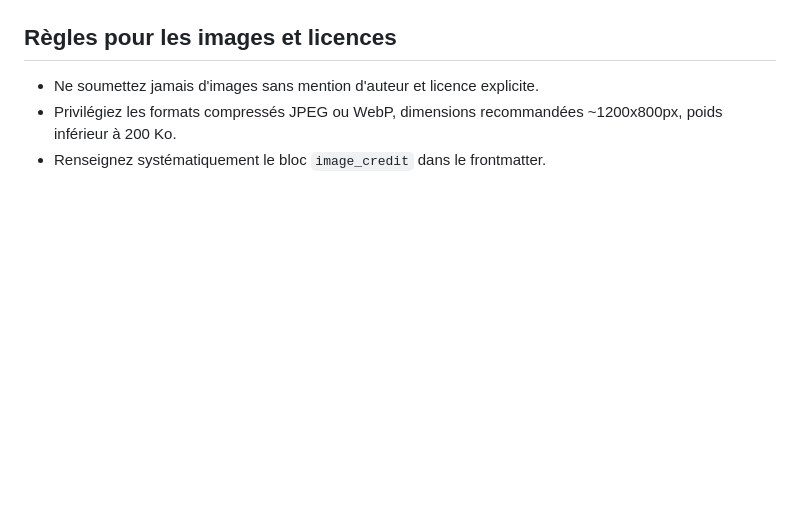
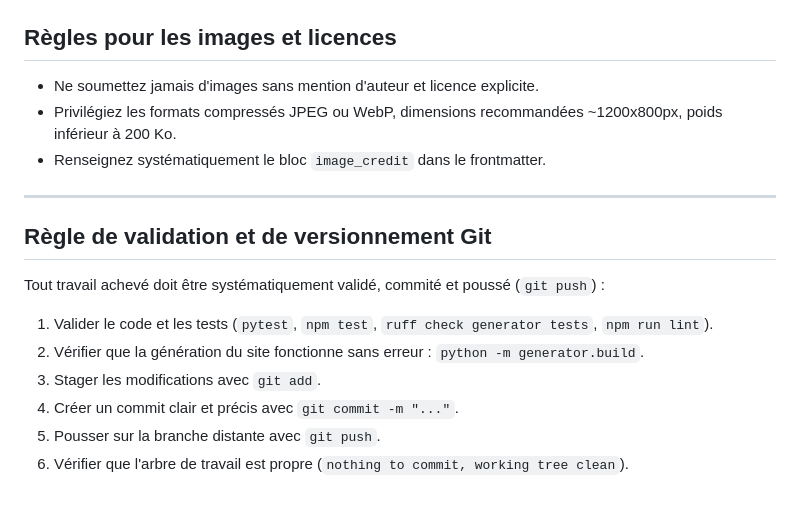
Before and after one commit to PierreCsn/cookigram, a Markdown page: CONTRIBUTING.md, the part around the change. Rendered like a GitHub page; blank space fills up the shorter version.

Commit message:
Enforce systematic git commit and push workflow in project rules

```diff
--- a/CONTRIBUTING.md
+++ b/CONTRIBUTING.md
@@ -113,3 +113,15 @@ python -m http.server 8000 -d _site
 - Ne soumettez jamais d'images sans mention d'auteur et licence explicite.
 - Privilégiez les formats compressés JPEG ou WebP, dimensions recommandées ~1200x800px, poids inférieur à 200 Ko.
 - Renseignez systématiquement le bloc `image_credit` dans le frontmatter.
+
+---
+
+## Règle de validation et de versionnement Git
+
+Tout travail achevé doit être systématiquement validé, commité et poussé (`git push`) :
+1. Valider le code et les tests (`pytest`, `npm test`, `ruff check generator tests`, `npm run lint`).
+2. Vérifier que la génération du site fonctionne sans erreur : `python -m generator.build`.
+3. Stager les modifications avec `git add`.
+4. Créer un commit clair et précis avec `git commit -m "..."`.
+5. Pousser sur la branche distante avec `git push`.
+6. Vérifier que l'arbre de travail est propre (`nothing to commit, working tree clean`).
```
Also changed, not shown: .agents/rules/git-workflow.md (added, +13 -0 lines), AGENTS.md (added, +51 -0 lines).
